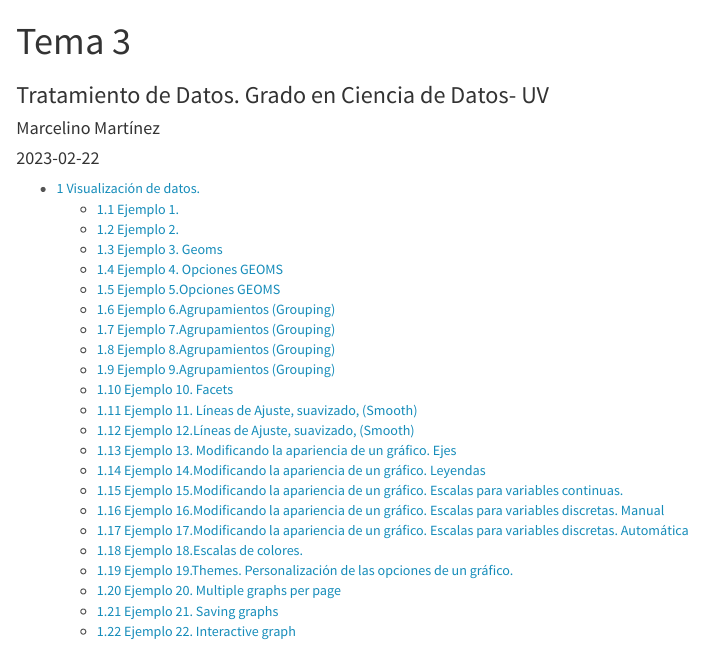
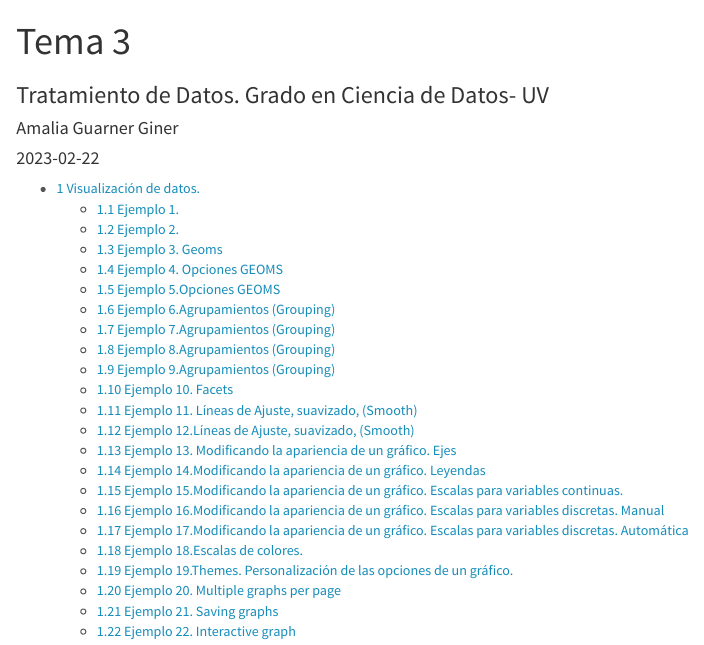
Before and after one commit to aguargi/Tema3, an R Markdown document (Tema3.Rmd): the page in a window 1100 px wide, from its top. Rendered offline with R 4.5, knitr and Pandoc, with nearby package versions; the code chunks are not run, so their results and figures are left out.

Commit message:
Cambio de datos personales

```diff
--- a/Tema3.Rmd
+++ b/Tema3.Rmd
@@ -1,7 +1,7 @@
 ---
 title: "Tema 3"
 subtitle: Tratamiento de Datos. Grado en Ciencia de Datos- UV
-author: "Marcelino Martínez"
+author: "Amalia Guarner Giner"
 date:  "`r Sys.Date()`"  #Pondría la fecha del día actual
 
 params:
```
